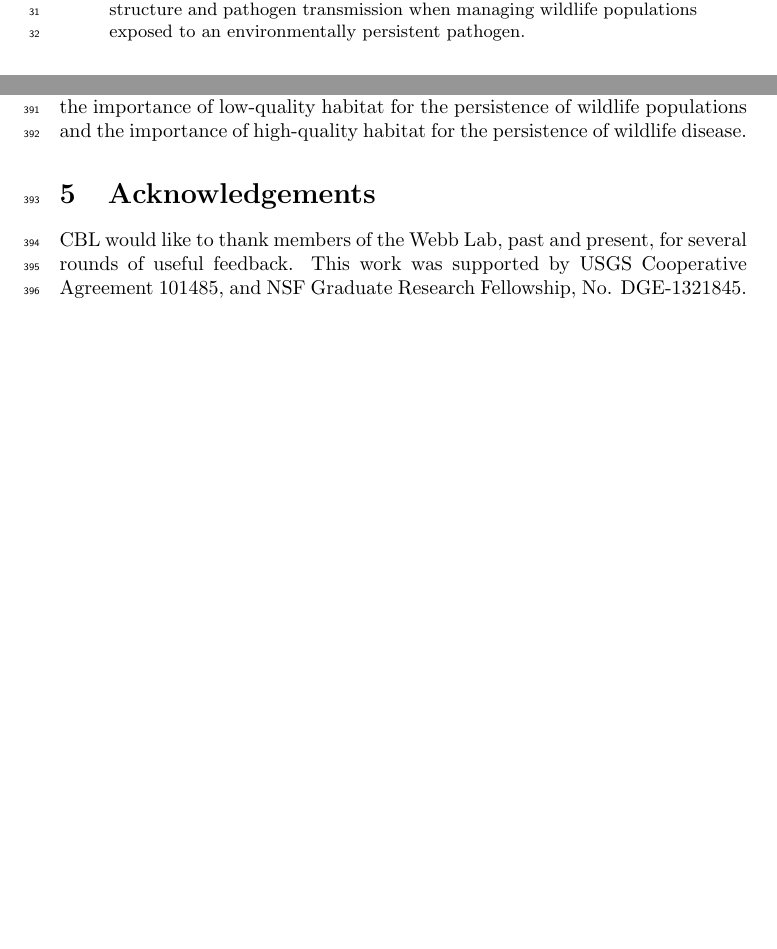
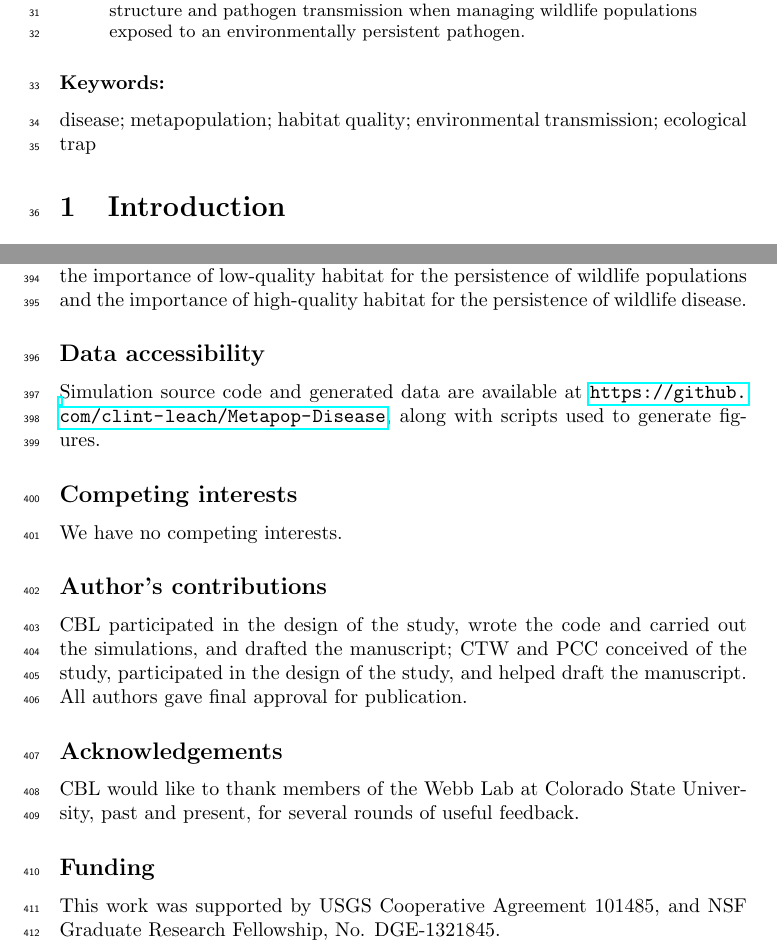
Before and after one commit to clint-leach/Metapop-Disease, a LaTeX paper (Manuscript/manuscript.tex): two parts of pages 1 and 10 of 16 before the commit and two parts of pages 2 and 11 of 17 after it, joined at a grey line, cut so that both start at the same text, the shorter picture padded with empty space. Compiled offline with pdfLaTeX.

Commit message:
Added sections required by Interface

```diff
--- a/Manuscript/manuscript.tex
+++ b/Manuscript/manuscript.tex
@@ -33,6 +34,9 @@ This draft manuscript is distributed solely for purposes of scientific peer revi
 \begin{abstract}
 The benefits of high quality habitat for host persistence may be modulated by the presence of an environmentally persistent pathogen. In some cases, the presence of environmental pathogen reservoirs on high quality habitat may lead to the creation of ecological traps, wherein host individuals preferentially colonize high quality habitat, but are then exposed to increased infection risk and disease-induced mortality.  We explored this possibility through the development of a stochastic patch occupancy model, where we varied the pathogen's virulence, transmission rate, and environmental persistence as well as the distribution of habitat quality in the host metapopulation.  This model suggests that for pathogens with intermediate levels of spread, high quality habitat can serve as an ecological trap, and can be detrimental to host persistence relative to low quality habitat.  This inversion of the relative roles of high and low quality habitat highlights the importance of considering the interaction between spatial structure and pathogen transmission when managing wildlife populations exposed to an environmentally persistent pathogen.
 \end{abstract}
+
+\subsubsection*{Keywords:}
+disease; metapopulation; habitat quality; environmental transmission; ecological trap
 
 \section{Introduction}
 \label{intro}
@@ -198,10 +202,24 @@ Indeed, studies have suggested that large colonies are more likely to become inf
 Thus, by considering the characteristics of a host-pathogen system and their effect on the roles played by high and low quality habitat, we can begin to diagnose into which of these three scenarios empirical systems fall and the corresponding consequences for management.
 As we have seen, failing to do so risks overlooking the importance of low-quality habitat for the persistence of wildlife populations and the importance of high-quality habitat for the persistence of wildlife disease.
 
-\section{Acknowledgements}
+\subsection*{Data accessibility}
+Simulation source code and generated data are available at \url{https://github.com/clint-leach/Metapop-Disease}, along with scripts used to generate figures.
 
-CBL would like to thank members of the Webb Lab, past and present, for several rounds of useful feedback.  This work was supported by USGS Cooperative Agreement 101485, and NSF Graduate Research Fellowship, No. DGE-1321845.
+\subsection*{Competing interests}
+We have no competing interests.
 
+\subsection*{Author's contributions}
+CBL participated in the design of the study, wrote the code and carried out the simulations, and drafted the manuscript; CTW and PCC conceived of the study, participated in the design of the study, and helped draft the manuscript.  All authors gave final approval for publication.
+
+\subsection*{Acknowledgements}
+
+CBL would like to thank members of the Webb Lab at Colorado State University, past and present, for several rounds of useful feedback.
+
+\subsection*{Funding}
+
+This work was supported by USGS Cooperative Agreement 101485, and NSF Graduate Research Fellowship, No. DGE-1321845.
+\\
+\\
 Any mention of trade, product, or firm names is for descriptive purposes only and does not imply endorsement by the U.S. Government.
 
 \clearpage
```
Also changed, not shown: Manuscript/manuscript.tex (25 more changed lines).
